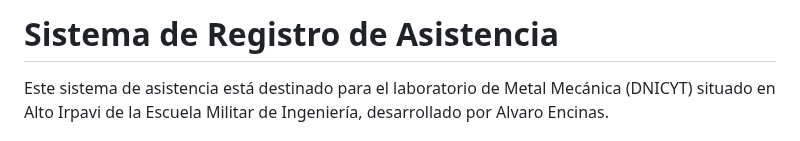
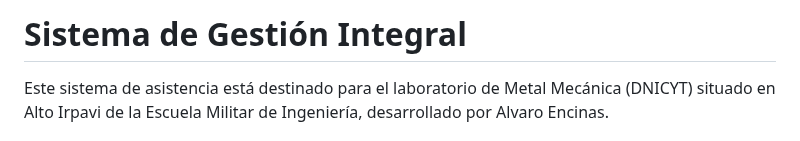
Before and after one commit to Darkweaver2535/sistema_asistencia, a Markdown page: README.md, the part around the change. Rendered like a GitHub page.

```diff
--- a/README.md
+++ b/README.md
@@ -1,4 +1,4 @@
-# Sistema de Registro de Asistencia
+# Sistema de Gestión Integral
 
 Este sistema de asistencia está destinado para el laboratorio de Metal Mecánica (DNICYT) situado en Alto Irpavi de la Escuela Militar de Ingeniería, desarrollado por Alvaro Encinas.
 
```
